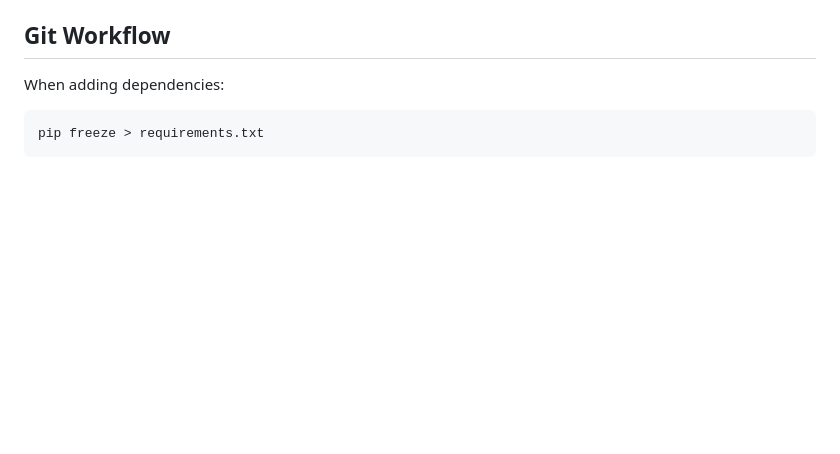
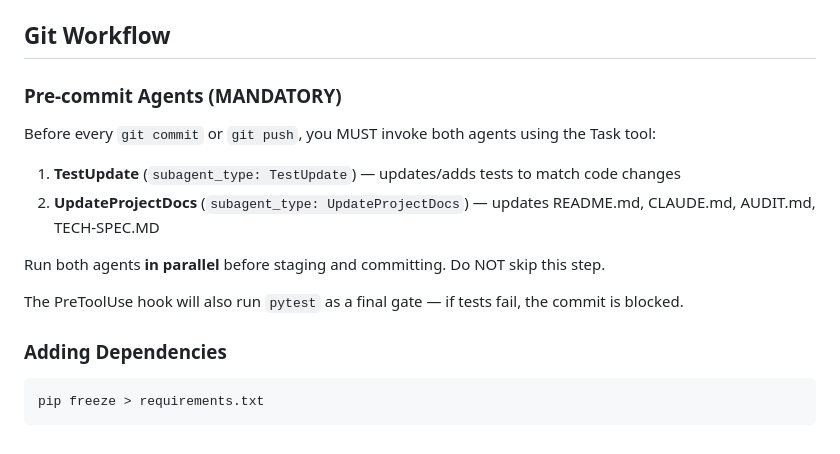
Before and after one commit to saulpark/flask-project, a Markdown page: CLAUDE.md, the part around the change. Rendered like a GitHub page; blank space fills up the shorter version.

````diff
--- a/CLAUDE.md
+++ b/CLAUDE.md
@@ -162,7 +162,16 @@ The `venv/` directory should:
 
 ## Git Workflow
 
-When adding dependencies:
+### Pre-commit Agents (MANDATORY)
+Before every `git commit` or `git push`, you MUST invoke both agents using the Task tool:
+1. **TestUpdate** (`subagent_type: TestUpdate`) — updates/adds tests to match code changes
+2. **UpdateProjectDocs** (`subagent_type: UpdateProjectDocs`) — updates README.md, CLAUDE.md, AUDIT.md, TECH-SPEC.MD
+
+Run both agents **in parallel** before staging and committing. Do NOT skip this step.
+
+The PreToolUse hook will also run `pytest` as a final gate — if tests fail, the commit is blocked.
+
+### Adding Dependencies
 ```bash
 pip freeze > requirements.txt
 ```
````
Also changed, not shown: README.md (+11 -0 lines).
